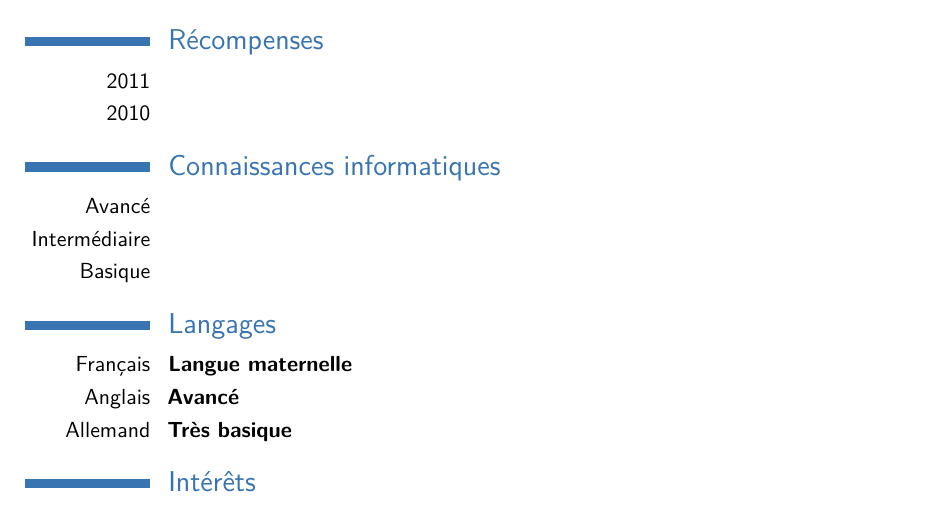
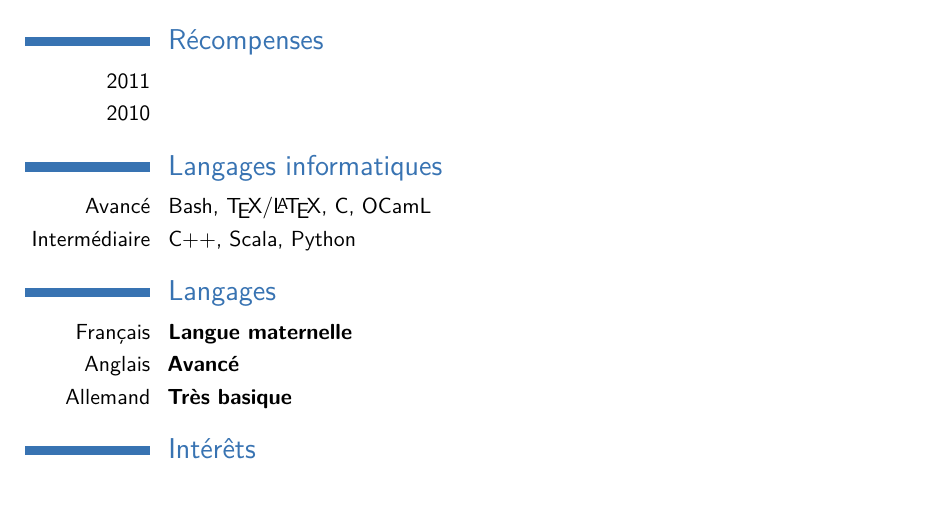
Before and after one commit to Aurele-Barriere/CV, a LaTeX CV (french.tex): part of the page, cut so that both start at the same text. Compiled offline with pdfLaTeX.

Commit message:
computer languages

```diff
--- a/french.tex
+++ b/french.tex
@@ -57,11 +57,11 @@
 %	COMPUTER SKILLS SECTION
 %----------------------------------------------------------------------------------------
 
-\section{Connaissances informatiques}
+\section{Langages informatiques}
 
-\cvitem{Avancé}{}
-\cvitem{Intermédiaire}{}
-\cvitem{Basique}{}
+\cvitem{Avancé}{Bash, \TeX/\LaTeX, C, OCamL}
+\cvitem{Intermédiaire}{C++, Scala, Python}
+
 
 
 %----------------------------------------------------------------------------------------
```
Also changed, not shown: english.tex (+2 -3 lines), english.pdf, french.pdf.
